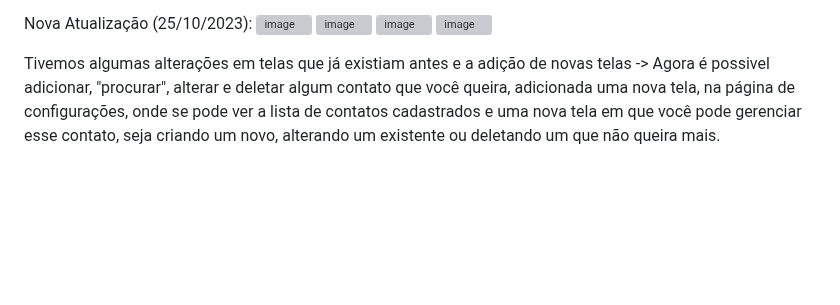
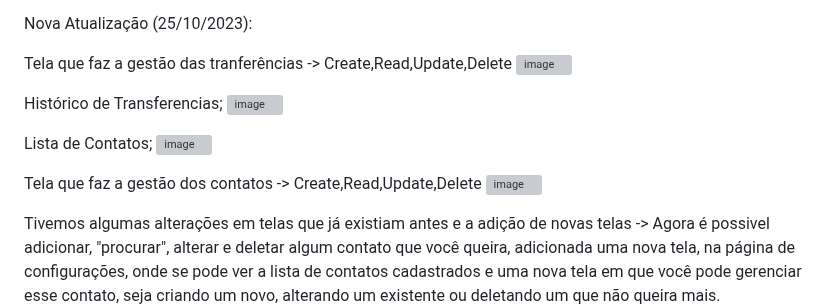
Before and after one commit to luanjc77/AppBank-N1, a Markdown page: README.md, the part around the change. GitHub-like rendering; blank space fills up the shorter version; grey boxes are pictures that could not be loaded.

```diff
--- a/README.md
+++ b/README.md
@@ -19,10 +19,32 @@ Funcionalidades Principais:
 
 
 Nova Atualização (25/10/2023):
+
+
+
+
+Tela que faz a gestão das tranferências -> Create,Read,Update,Delete
 ![image](https://github.com/luanjc77/AppBank-N2/assets/129614685/d6a4fa5e-9a56-4d82-9b4b-319c06b2af9e)
+
+
+Histórico de Transferencias;
 ![image](https://github.com/luanjc77/AppBank-N2/assets/129614685/a38fd616-b7c2-4e7a-80db-34e2ad80fbe2)
+
+
+Lista de Contatos;
 ![image](https://github.com/luanjc77/AppBank-N2/assets/129614685/09e5a19f-c955-4a02-ad41-9b8fd1cd6beb)
+
+
+
+Tela que faz a gestão dos contatos -> Create,Read,Update,Delete
 ![image](https://github.com/luanjc77/AppBank-N2/assets/129614685/6032b184-6780-4f8d-9c82-0f83307f1f1c)
+
+
+
+
+
+
+
 
 Tivemos algumas alterações em telas que já existiam antes e a adição de novas telas -> Agora é possivel adicionar, "procurar", alterar e deletar algum contato que você queira, adicionada uma nova tela, na página de configurações, onde se pode ver a lista de contatos cadastrados e uma nova tela em que você pode gerenciar esse contato, seja criando um novo, alterando um existente ou deletando um que não queira mais.
 
```
